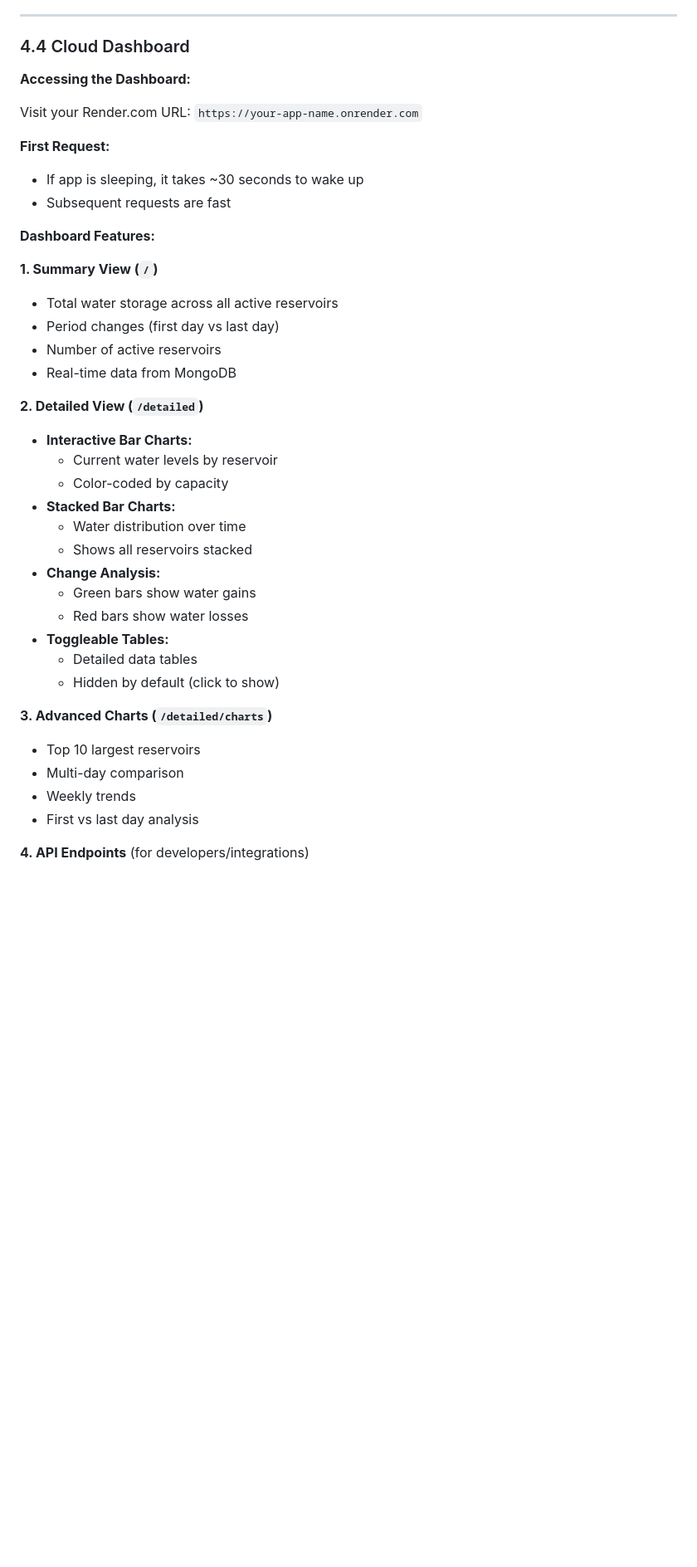
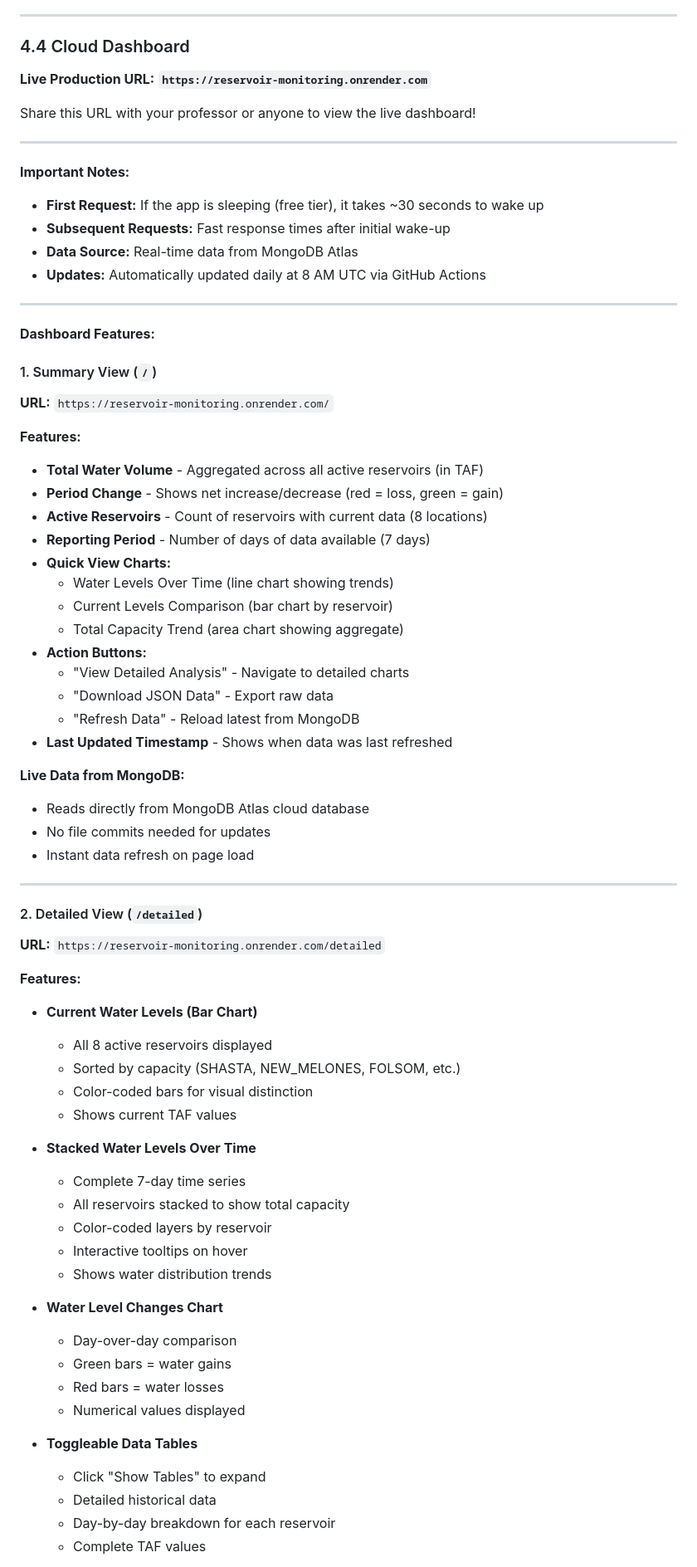
Before and after one commit to BalaAnbalagan/reservoir_monitoring, a Markdown page: README.md, the part around one of its changes. Shown at 83% size. Drawn GitHub-style; blank space fills up the shorter version.

```diff
--- a/README.md
+++ b/README.md
@@ -694,40 +766,75 @@ python api_publisher.py --reservoir ALL --days 7
 
 ### 4.4 Cloud Dashboard
 
-**Accessing the Dashboard:**
+**Live Production URL:** **`https://reservoir-monitoring.onrender.com`**
 
-Visit your Render.com URL: `https://your-app-name.onrender.com`
+Share this URL with your professor or anyone to view the live dashboard!
 
-**First Request:**
-- If app is sleeping, it takes ~30 seconds to wake up
-- Subsequent requests are fast
+---
+
+**Important Notes:**
+- **First Request:** If the app is sleeping (free tier), it takes ~30 seconds to wake up
+- **Subsequent Requests:** Fast response times after initial wake-up
+- **Data Source:** Real-time data from MongoDB Atlas
+- **Updates:** Automatically updated daily at 8 AM UTC via GitHub Actions
+
+---
 
 **Dashboard Features:**
 
-**1. Summary View (`/`)**
-- Total water storage across all active reservoirs
-- Period changes (first day vs last day)
-- Number of active reservoirs
-- Real-time data from MongoDB
+#### 1. Summary View (`/`)
 
-**2. Detailed View (`/detailed`)**
-- **Interactive Bar Charts:**
-  - Current water levels by reservoir
-  - Color-coded by capacity
-- **Stacked Bar Charts:**
-  - Water distribution over time
-  - Shows all reservoirs stacked
-- **Change Analysis:**
-  - Green bars show water gains
-  - Red bars show water losses
-- **Toggleable Tables:**
-  - Detailed data tables
-  - Hidden by default (click to show)
+**URL:** `https://reservoir-monitoring.onrender.com/`
 
-**3. Advanced Charts (`/detailed/charts`)**
-- Top 10 largest reservoirs
-- Multi-day comparison
-- Weekly trends
-- First vs last day analysis
+**Features:**
+- **Total Water Volume** - Aggregated across all active reservoirs (in TAF)
+- **Period Change** - Shows net increase/decrease (red = loss, green = gain)
+- **Active Reservoirs** - Count of reservoirs with current data (8 locations)
+- **Reporting Period** - Number of days of data available (7 days)
+- **Quick View Charts:**
+  - Water Levels Over Time (line chart showing trends)
+  - Current Levels Comparison (bar chart by reservoir)
+  - Total Capacity Trend (area chart showing aggregate)
+- **Action Buttons:**
+  - "View Detailed Analysis" - Navigate to detailed charts
+  - "Download JSON Data" - Export raw data
+  - "Refresh Data" - Reload latest from MongoDB
+- **Last Updated Timestamp** - Shows when data was last refreshed
 
-**4. API Endpoints** (for developers/integrations)
+**Live Data from MongoDB:**
+- Reads directly from MongoDB Atlas cloud database
+- No file commits needed for updates
+- Instant data refresh on page load
+
+---
+
+#### 2. Detailed View (`/detailed`)
+
+**URL:** `https://reservoir-monitoring.onrender.com/detailed`
+
+**Features:**
+- **Current Water Levels (Bar Chart)**
+  - All 8 active reservoirs displayed
+  - Sorted by capacity (SHASTA, NEW_MELONES, FOLSOM, etc.)
+  - Color-coded bars for visual distinction
+  - Shows current TAF values
+
+- **Stacked Water Levels Over Time**
+  - Complete 7-day time series
+  - All reservoirs stacked to show total capacity
+  - Color-coded layers by reservoir
+  - Interactive tooltips on hover
+  - Shows water distribution trends
+
+- **Water Level Changes Chart**
+  - Day-over-day comparison
+  - Green bars = water gains
+  - Red bars = water losses
+  - Numerical values displayed
+
+- **Toggleable Data Tables**
+  - Click "Show Tables" to expand
+  - Detailed historical data
+  - Day-by-day breakdown for each reservoir
+  - Complete TAF values
+
```
Also changed, not shown: other parts of README.md (+166 -43 lines).
